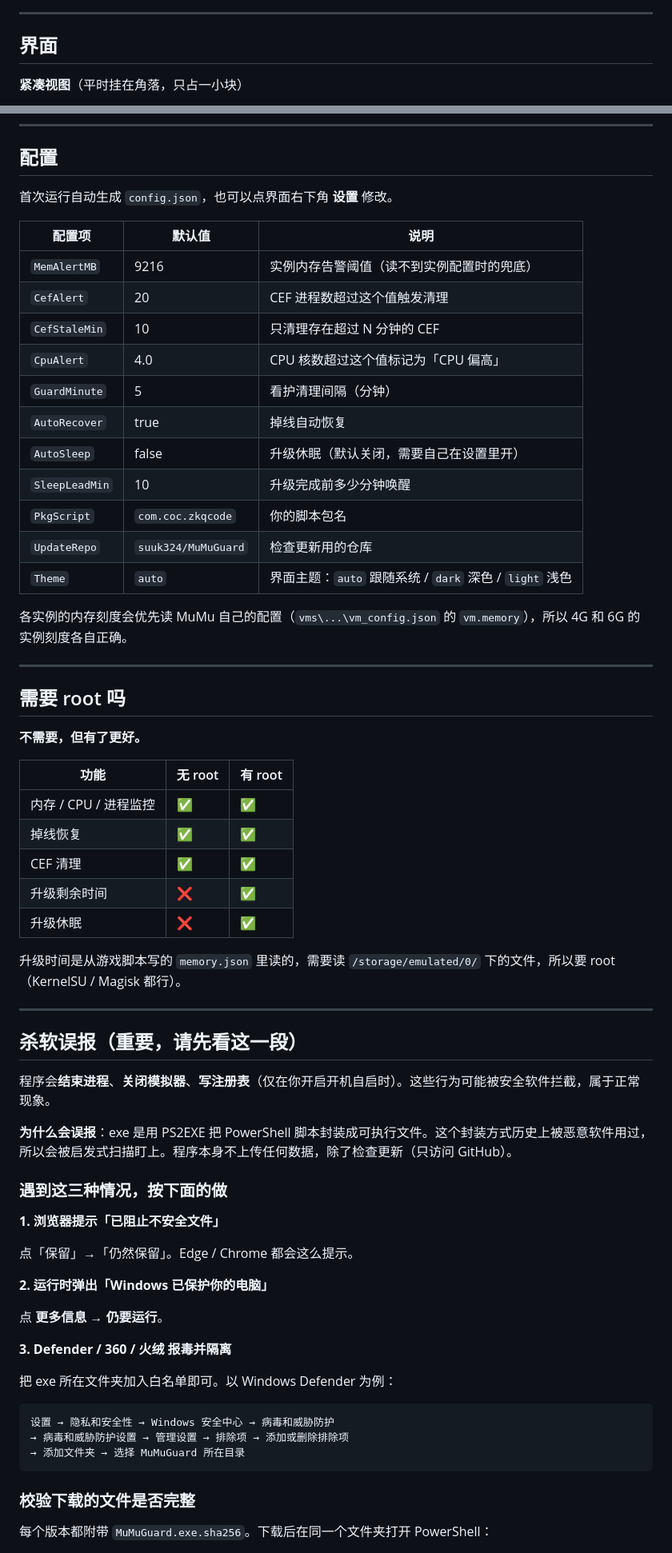
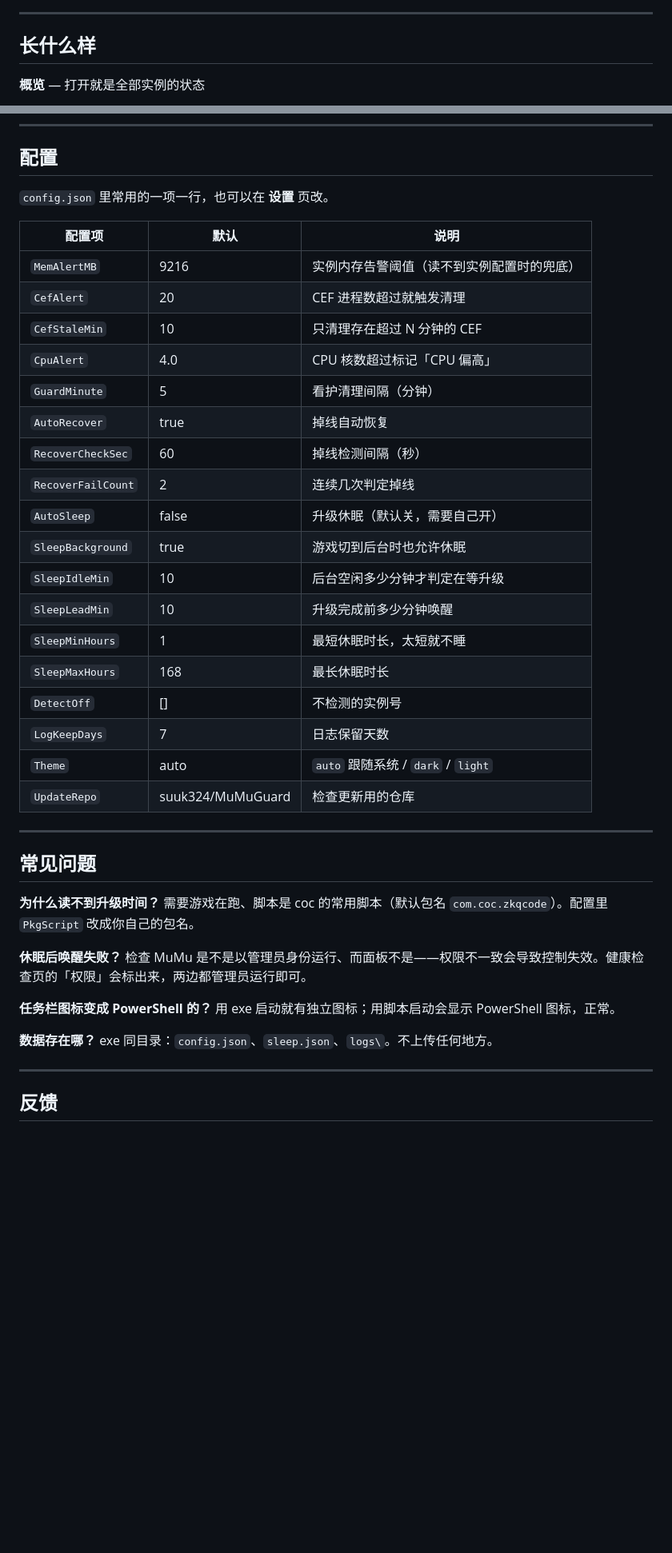
Before and after one commit to suuk324/MuMuGuard, a Markdown page: README.md, 2 parts joined by grey strips. Shown at 80% size. GitHub-like rendering; blank space fills up the shorter version.

````diff
--- a/README.md
+++ b/README.md
@@ -11,7 +13,7 @@
 
 ---
 
-## 界面
+## 长什么样
 
-**紧凑视图**（平时挂在角落，只占一小块）
+**概览** — 打开就是全部实例的状态
 
@@ -102,69 +125,46 @@ powershell -STA -NoProfile -ExecutionPolicy Bypass -File .\MuMuGuardApp.ps1
 
 ## 配置
 
-首次运行自动生成 `config.json`，也可以点界面右下角 **设置** 修改。
+`config.json` 里常用的一项一行，也可以在 **设置** 页改。
 
-| 配置项 | 默认值 | 说明 |
+| 配置项 | 默认 | 说明 |
 |---|---|---|
 | `MemAlertMB` | 9216 | 实例内存告警阈值（读不到实例配置时的兜底） |
-| `CefAlert` | 20 | CEF 进程数超过这个值触发清理 |
+| `CefAlert` | 20 | CEF 进程数超过就触发清理 |
 | `CefStaleMin` | 10 | 只清理存在超过 N 分钟的 CEF |
-| `CpuAlert` | 4.0 | CPU 核数超过这个值标记为「CPU 偏高」 |
+| `CpuAlert` | 4.0 | CPU 核数超过标记「CPU 偏高」 |
 | `GuardMinute` | 5 | 看护清理间隔（分钟） |
 | `AutoRecover` | true | 掉线自动恢复 |
-| `AutoSleep` | false | 升级休眠（默认关闭，需要自己在设置里开） |
+| `RecoverCheckSec` | 60 | 掉线检测间隔（秒） |
+| `RecoverFailCount` | 2 | 连续几次判定掉线 |
+| `AutoSleep` | false | 升级休眠（默认关，需要自己开） |
+| `SleepBackground` | true | 游戏切到后台时也允许休眠 |
+| `SleepIdleMin` | 10 | 后台空闲多少分钟才判定在等升级 |
 | `SleepLeadMin` | 10 | 升级完成前多少分钟唤醒 |
-| `PkgScript` | `com.coc.zkqcode` | 你的脚本包名 |
-| `UpdateRepo` | `suuk324/MuMuGuard` | 检查更新用的仓库 |
-| `Theme` | `auto` | 界面主题：`auto` 跟随系统 / `dark` 深色 / `light` 浅色 |
-
-各实例的内存刻度会优先读 MuMu 自己的配置（`vms\...\vm_config.json` 的 `vm.memory`），所以 4G 和 6G 的实例刻度各自正确。
+| `SleepMinHours` | 1 | 最短休眠时长，太短就不睡 |
+| `SleepMaxHours` | 168 | 最长休眠时长 |
+| `DetectOff` | [] | 不检测的实例号 |
+| `LogKeepDays` | 7 | 日志保留天数 |
+| `Theme` | auto | `auto` 跟随系统 / `dark` / `light` |
+| `UpdateRepo` | suuk324/MuMuGuard | 检查更新用的仓库 |
 
 ---
 
-## 需要 root 吗
+## 常见问题
 
-**不需要，但有了更好。**
+**为什么读不到升级时间？**
+需要游戏在跑、脚本是 coc 的常用脚本（默认包名 `com.coc.zkqcode`）。配置里 `PkgScript` 改成你自己的包名。
 
-| 功能 | 无 root | 有 root |
-|---|---|---|
-| 内存 / CPU / 进程监控 | ✅ | ✅ |
-| 掉线恢复 | ✅ | ✅ |
-| CEF 清理 | ✅ | ✅ |
-| 升级剩余时间 | ❌ | ✅ |
-| 升级休眠 | ❌ | ✅ |
+**休眠后唤醒失败？**
+检查 MuMu 是不是以管理员身份运行、而面板不是——权限不一致会导致控制失效。健康检查页的「权限」会标出来，两边都管理员运行即可。
 
-升级时间是从游戏脚本写的 `memory.json` 里读的，需要读 `/storage/emulated/0/` 下的文件，所以要 root（KernelSU / Magisk 都行）。
+**任务栏图标变成 PowerShell 的？**
+用 exe 启动就有独立图标；用脚本启动会显示 PowerShell 图标，正常。
+
+**数据存在哪？**
+exe 同目录：`config.json`、`sleep.json`、`logs\`。不上传任何地方。
 
 ---
 
-## 杀软误报（重要，请先看这一段）
+## 反馈
 
-程序会**结束进程**、**关闭模拟器**、**写注册表**（仅在你开启开机自启时）。这些行为可能被安全软件拦截，属于正常现象。
-
-**为什么会误报**：exe 是用 PS2EXE 把 PowerShell 脚本封装成可执行文件。这个封装方式历史上被恶意软件用过，所以会被启发式扫描盯上。程序本身不上传任何数据，除了检查更新（只访问 GitHub）。
-
-### 遇到这三种情况，按下面的做
-
-**1. 浏览器提示「已阻止不安全文件」**
-
-点「保留」→「仍然保留」。Edge / Chrome 都会这么提示。
-
-**2. 运行时弹出「Windows 已保护你的电脑」**
-
-点 **更多信息** → **仍要运行**。
-
-**3. Defender / 360 / 火绒 报毒并隔离**
-
-把 exe 所在文件夹加入白名单即可。以 Windows Defender 为例：
-
-```
-设置 → 隐私和安全性 → Windows 安全中心 → 病毒和威胁防护
-→ 病毒和威胁防护设置 → 管理设置 → 排除项 → 添加或删除排除项
-→ 添加文件夹 → 选择 MuMuGuard 所在目录
-```
-
-### 校验下载的文件是否完整
-
-每个版本都附带 `MuMuGuard.exe.sha256`。下载后在同一个文件夹打开 PowerShell：
-
````
Also changed, not shown: other parts of README.md (+67 -119 lines), docs/screenshots/announce.png (added), docs/screenshots/exe-smoke.png, docs/screenshots/final-exe.png (added), 3 other files.
